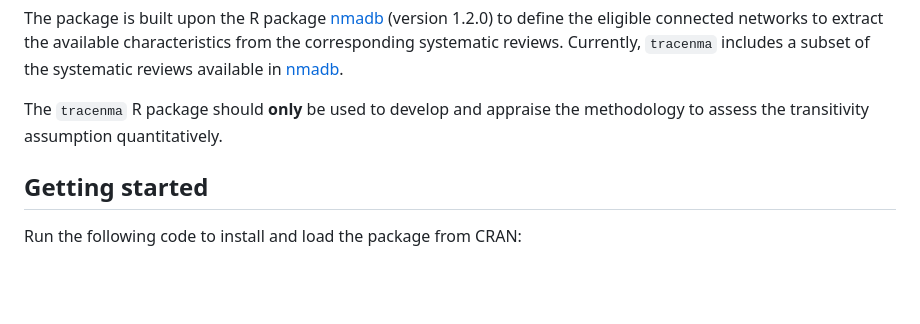
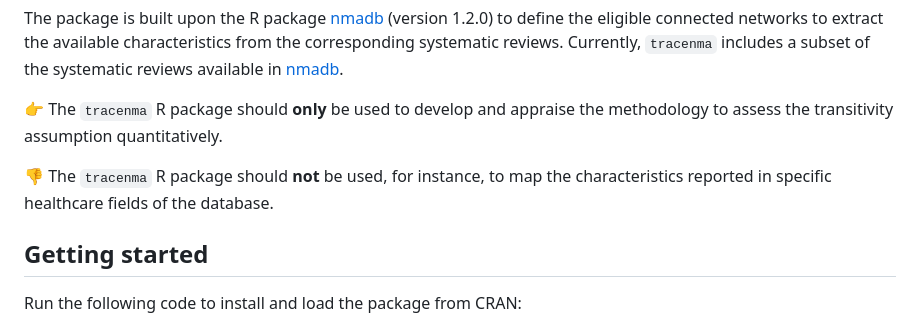
Before and after one commit to LoukiaSpin/tracenma, a Markdown page: README.md, the part around the change. Rendered like a GitHub page; blank space fills up the shorter version.

```diff
--- a/README.md
+++ b/README.md
@@ -22,8 +22,11 @@ corresponding systematic reviews. Currently, `tracenma` includes a subset of the
 systematic reviews available in
 [nmadb](https://CRAN.R-project.org/package=nmadb).
 
-The `tracenma` R package should **only** be used to develop and appraise the
+👉 The `tracenma` R package should **only** be used to develop and appraise the
 methodology to assess the transitivity assumption quantitatively.
+
+👎 The `tracenma` R package should **not** be used, for instance, to map the
+characteristics reported in specific healthcare fields of the database.
 
 ## Getting started
 
```
